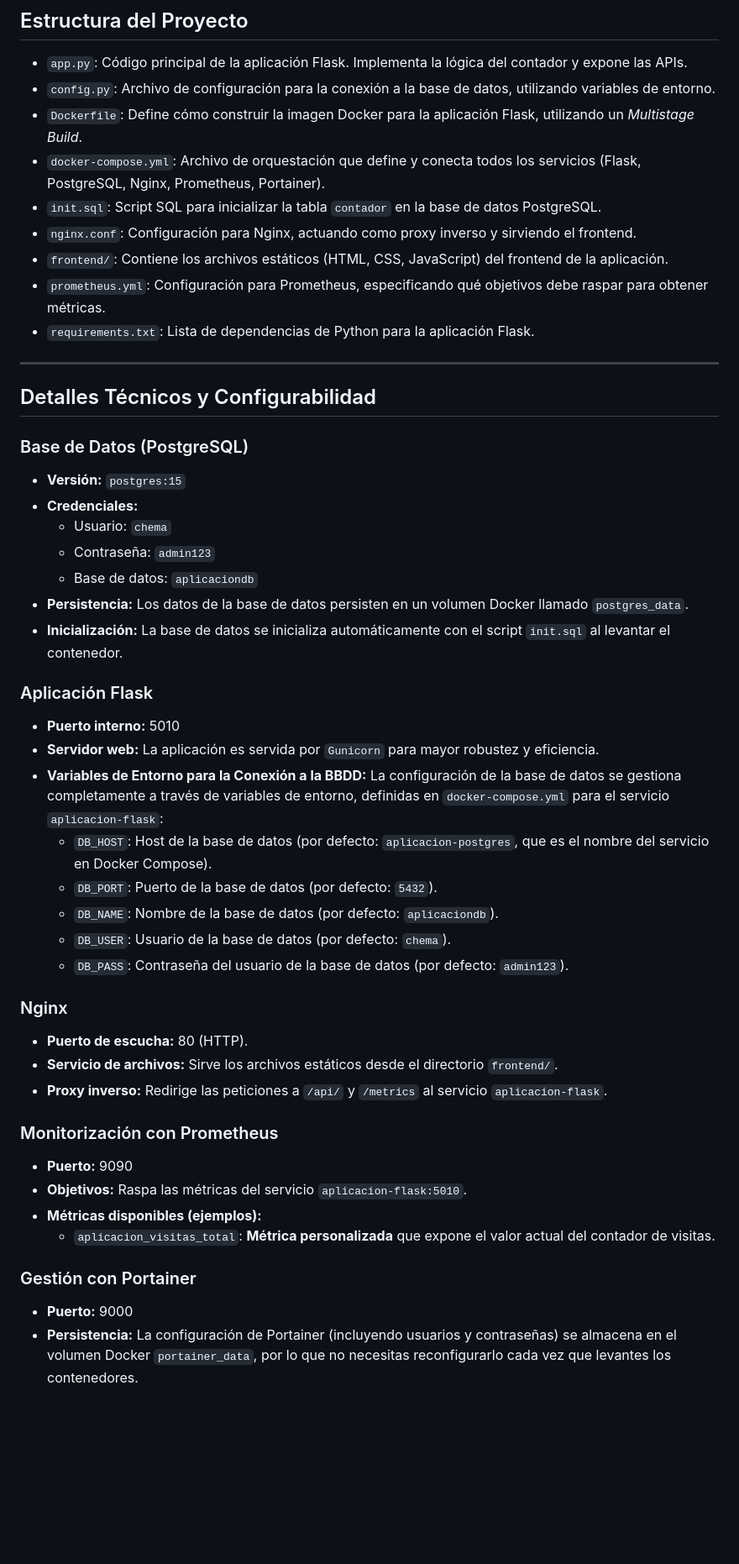
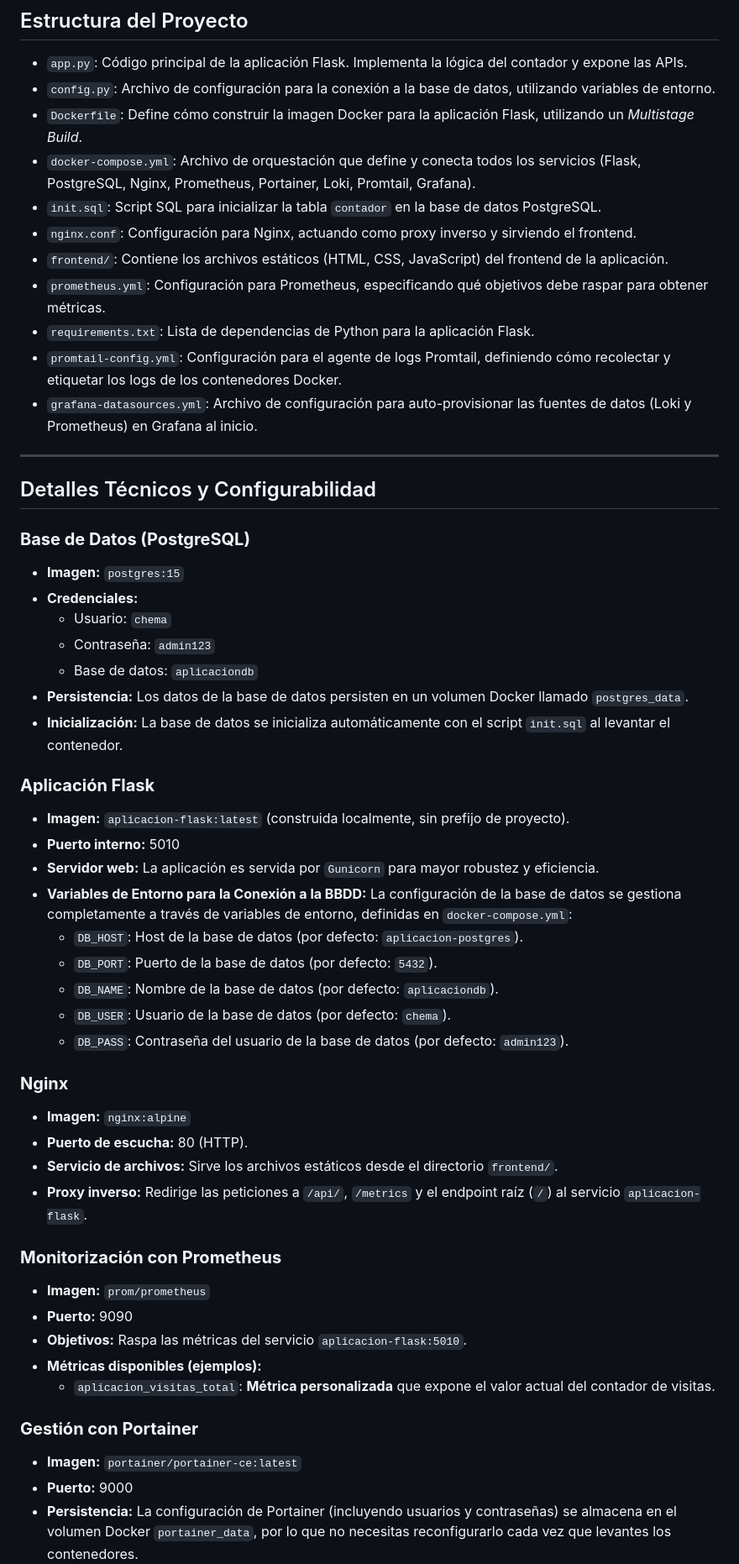
Before and after one commit to KeepCodingCloudDevops12/JosePalenzuela-practicaDOCKER, a Markdown page: README.md, the part around the change printed below. Shown: that part at 84% size. Drawn GitHub-style; blank space fills up the shorter version.

Commit message:
Actualizo README.md

```diff
--- a/README.md
+++ b/README.md
@@ -109,20 +118,22 @@ Sigue estos pasos para poner la aplicación en funcionamiento en tu máquina loc
 * `app.py`: Código principal de la aplicación Flask. Implementa la lógica del contador y expone las APIs.
 * `config.py`: Archivo de configuración para la conexión a la base de datos, utilizando variables de entorno.
 * `Dockerfile`: Define cómo construir la imagen Docker para la aplicación Flask, utilizando un *Multistage Build*.
-* `docker-compose.yml`: Archivo de orquestación que define y conecta todos los servicios (Flask, PostgreSQL, Nginx, Prometheus, Portainer).
+* `docker-compose.yml`: Archivo de orquestación que define y conecta todos los servicios (Flask, PostgreSQL, Nginx, Prometheus, Portainer, Loki, Promtail, Grafana).
 * `init.sql`: Script SQL para inicializar la tabla `contador` en la base de datos PostgreSQL.
 * `nginx.conf`: Configuración para Nginx, actuando como proxy inverso y sirviendo el frontend.
 * `frontend/`: Contiene los archivos estáticos (HTML, CSS, JavaScript) del frontend de la aplicación.
 * `prometheus.yml`: Configuración para Prometheus, especificando qué objetivos debe raspar para obtener métricas.
 * `requirements.txt`: Lista de dependencias de Python para la aplicación Flask.
+* `promtail-config.yml`: Configuración para el agente de logs Promtail, definiendo cómo recolectar y etiquetar los logs de los contenedores Docker.
+* `grafana-datasources.yml`: Archivo de configuración para auto-provisionar las fuentes de datos (Loki y Prometheus) en Grafana al inicio.
 
 ---
 
 ## Detalles Técnicos y Configurabilidad
 
-### Base de Datos (PostgreSQL)
+### **Base de Datos (PostgreSQL)**
 
-* **Versión:** `postgres:15`
+* **Imagen:** `postgres:15`
 * **Credenciales:**
     * Usuario: `chema`
     * Contraseña: `admin123`
@@ -130,32 +141,36 @@ Sigue estos pasos para poner la aplicación en funcionamiento en tu máquina loc
 * **Persistencia:** Los datos de la base de datos persisten en un volumen Docker llamado `postgres_data`.
 * **Inicialización:** La base de datos se inicializa automáticamente con el script `init.sql` al levantar el contenedor.
 
-### Aplicación Flask
+### **Aplicación Flask**
 
+* **Imagen:** `aplicacion-flask:latest` (construida localmente, sin prefijo de proyecto).
 * **Puerto interno:** 5010
 * **Servidor web:** La aplicación es servida por `Gunicorn` para mayor robustez y eficiencia.
-* **Variables de Entorno para la Conexión a la BBDD:** La configuración de la base de datos se gestiona completamente a través de variables de entorno, definidas en `docker-compose.yml` para el servicio `aplicacion-flask`:
-    * `DB_HOST`: Host de la base de datos (por defecto: `aplicacion-postgres`, que es el nombre del servicio en Docker Compose).
+* **Variables de Entorno para la Conexión a la BBDD:** La configuración de la base de datos se gestiona completamente a través de variables de entorno, definidas en `docker-compose.yml`:
+    * `DB_HOST`: Host de la base de datos (por defecto: `aplicacion-postgres`).
     * `DB_PORT`: Puerto de la base de datos (por defecto: `5432`).
     * `DB_NAME`: Nombre de la base de datos (por defecto: `aplicaciondb`).
     * `DB_USER`: Usuario de la base de datos (por defecto: `chema`).
     * `DB_PASS`: Contraseña del usuario de la base de datos (por defecto: `admin123`).
 
-### Nginx
+### **Nginx**
 
+* **Imagen:** `nginx:alpine`
 * **Puerto de escucha:** 80 (HTTP).
 * **Servicio de archivos:** Sirve los archivos estáticos desde el directorio `frontend/`.
-* **Proxy inverso:** Redirige las peticiones a `/api/` y `/metrics` al servicio `aplicacion-flask`.
+* **Proxy inverso:** Redirige las peticiones a `/api/`, `/metrics` y el endpoint raíz (`/`) al servicio `aplicacion-flask`.
 
-### Monitorización con Prometheus
+### **Monitorización con Prometheus**
 
+* **Imagen:** `prom/prometheus`
 * **Puerto:** 9090
 * **Objetivos:** Raspa las métricas del servicio `aplicacion-flask:5010`.
 * **Métricas disponibles (ejemplos):**
     * `aplicacion_visitas_total`: **Métrica personalizada** que expone el valor actual del contador de visitas.
 
-### Gestión con Portainer
+### **Gestión con Portainer**
 
+* **Imagen:** `portainer/portainer-ce:latest`
 * **Puerto:** 9000
 * **Persistencia:** La configuración de Portainer (incluyendo usuarios y contraseñas) se almacena en el volumen Docker `portainer_data`, por lo que no necesitas reconfigurarlo cada vez que levantes los contenedores.
 
```
Also changed, not shown: other parts of README.md (+49 -89 lines).
